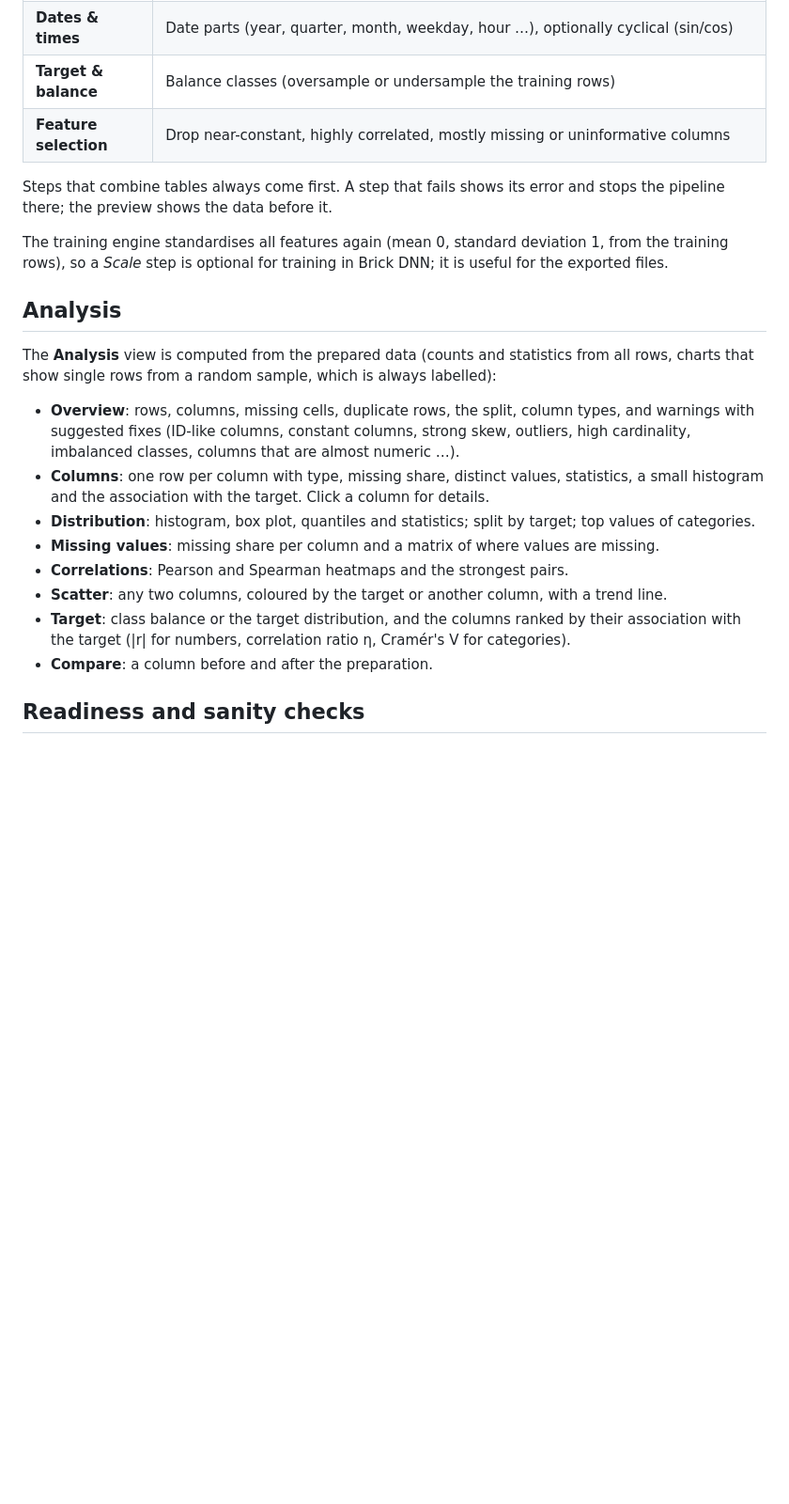
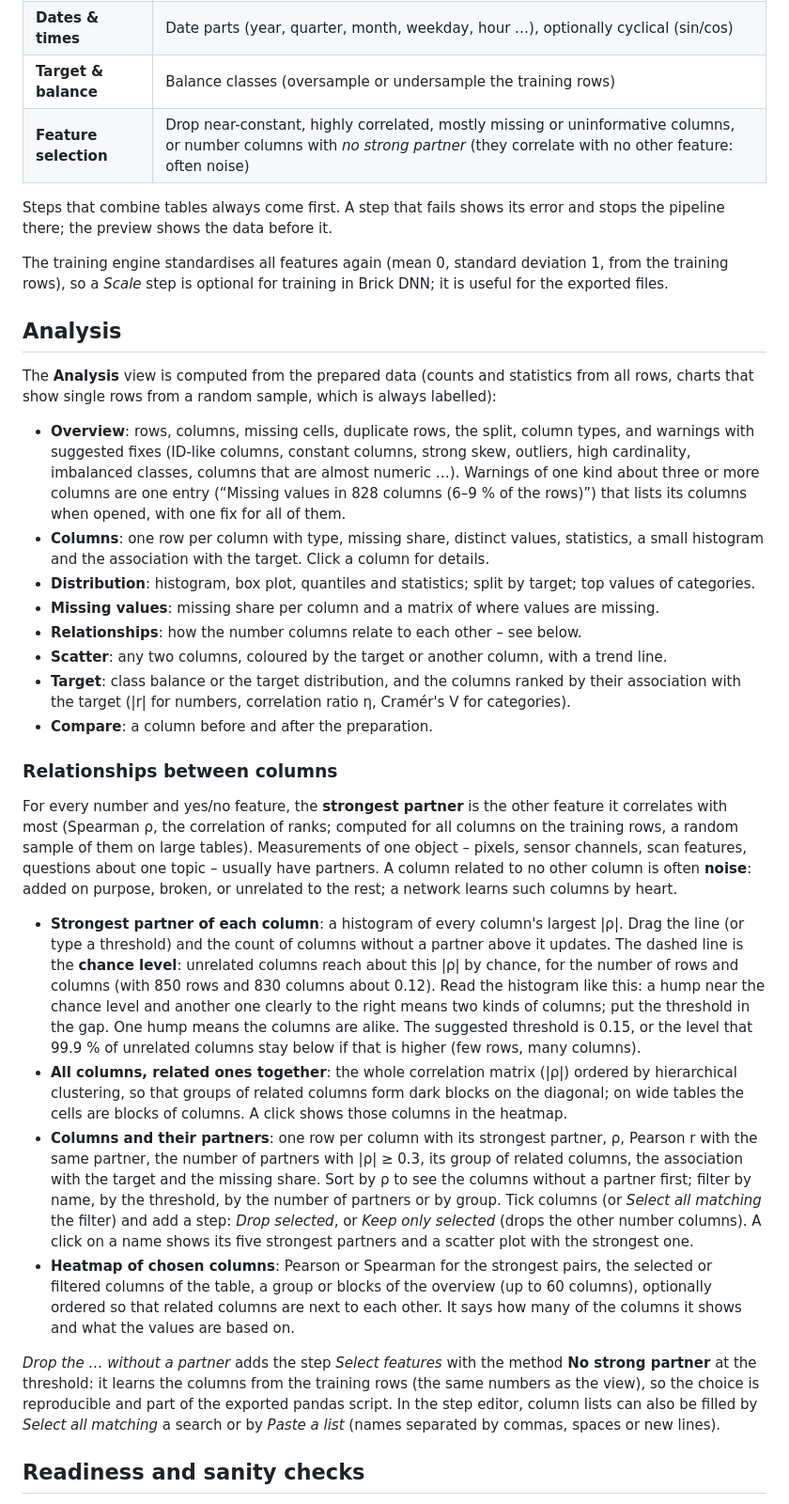
Before and after one commit to alexanderKuehling/brick-dnn, a Markdown page: docs/data-preparation.md, the part around one of its changes. Shown at 94% size. Drawn GitHub-style; blank space fills up the shorter version.

Commit message:
Docs: Relationships view, no-strong-partner selection and check
How to read the strongest-partner histogram and the chance level, the
overview, table and heatmap of chosen columns, the new Select features
method and readiness check, grouped warnings and the column-list actions.

Co-Authored-By: Claude Opus 5.5 <noreply@anthropic.com>

```diff
--- a/docs/data-preparation.md
+++ b/docs/data-preparation.md
@@ -116,7 +116,7 @@ Right after combining tables, every row is assigned to the **training**, **valid
 | **Encode categories** | One-hot, ordinal, frequency or target encoding · Group rare categories |
 | **Dates & times** | Date parts (year, quarter, month, weekday, hour …), optionally cyclical (sin/cos) |
 | **Target & balance** | Balance classes (oversample or undersample the training rows) |
-| **Feature selection** | Drop near-constant, highly correlated, mostly missing or uninformative columns |
+| **Feature selection** | Drop near-constant, highly correlated, mostly missing or uninformative columns, or number columns with *no strong partner* (they correlate with no other feature: often noise) |
 
 Steps that combine tables always come first. A step that fails shows its error and stops the
 pipeline there; the preview shows the data before it.
@@ -132,18 +132,59 @@ charts that show single rows from a random sample, which is always labelled):
 
 - **Overview**: rows, columns, missing cells, duplicate rows, the split, column types, and
   warnings with suggested fixes (ID-like columns, constant columns, strong skew, outliers,
-  high cardinality, imbalanced classes, columns that are almost numeric …).
+  high cardinality, imbalanced classes, columns that are almost numeric …). Warnings of one
+  kind about three or more columns are one entry (“Missing values in 828 columns (6–9 % of
+  the rows)”) that lists its columns when opened, with one fix for all of them.
 - **Columns**: one row per column with type, missing share, distinct values, statistics, a
   small histogram and the association with the target. Click a column for details.
 - **Distribution**: histogram, box plot, quantiles and statistics; split by target; top values
   of categories.
 - **Missing values**: missing share per column and a matrix of where values are missing.
-- **Correlations**: Pearson and Spearman heatmaps and the strongest pairs.
+- **Relationships**: how the number columns relate to each other – see below.
 - **Scatter**: any two columns, coloured by the target or another column, with a trend line.
 - **Target**: class balance or the target distribution, and the columns ranked by their
   association with the target (|r| for numbers, correlation ratio η, Cramér's V for
   categories).
 - **Compare**: a column before and after the preparation.
+
+### Relationships between columns
+
+For every number and yes/no feature, the **strongest partner** is the other feature it
+correlates with most (Spearman ρ, the correlation of ranks; computed for all columns on the
+training rows, a random sample of them on large tables). Measurements of one object – pixels,
+sensor channels, scan features, questions about one topic – usually have partners. A column
+related to no other column is often **noise**: added on purpose, broken, or unrelated to the
+rest; a network learns such columns by heart.
+
+- **Strongest partner of each column**: a histogram of every column's largest |ρ|. Drag the
+  line (or type a threshold) and the count of columns without a partner above it updates. The
+  dashed line is the **chance level**: unrelated columns reach about this |ρ| by chance, for
+  the number of rows and columns (with 850 rows and 830 columns about 0.12). Read the
+  histogram like this: a hump near the chance level and another one clearly to the right
+  means two kinds of columns; put the threshold in the gap. One hump means the columns are
+  alike. The suggested threshold is 0.15, or the level that 99.9 % of unrelated columns stay
+  below if that is higher (few rows, many columns).
+- **All columns, related ones together**: the whole correlation matrix (|ρ|) ordered by
+  hierarchical clustering, so that groups of related columns form dark blocks on the
+  diagonal; on wide tables the cells are blocks of columns. A click shows those columns in
+  the heatmap.
+- **Columns and their partners**: one row per column with its strongest partner, ρ, Pearson
+  r with the same partner, the number of partners with |ρ| ≥ 0.3, its group of related
+  columns, the association with the target and the missing share. Sort by ρ to see the
+  columns without a partner first; filter by name, by the threshold, by the number of partners
+  or by group. Tick columns (or *Select all matching* the filter) and add a step: *Drop
+  selected*, or *Keep only selected* (drops the other number columns). A click on a name
+  shows its five strongest partners and a scatter plot with the strongest one.
+- **Heatmap of chosen columns**: Pearson or Spearman for the strongest pairs, the selected
+  or filtered columns of the table, a group or blocks of the overview (up to 60 columns),
+  optionally ordered so that related columns are next to each other. It says how many of the
+  columns it shows and what the values are based on.
+
+*Drop the … without a partner* adds the step *Select features* with the method **No strong
+partner** at the threshold: it learns the columns from the training rows (the same numbers as
+the view), so the choice is reproducible and part of the exported pandas script. In the step
+editor, column lists can also be filled by *Select all matching* a search or by *Paste a
+list* (names separated by commas, spaces or new lines).
 
 ## Readiness and sanity checks
 
```
Also changed, not shown: other parts of docs/data-preparation.md (+1 -0 lines), CHANGELOG.md (+21 -0 lines).
